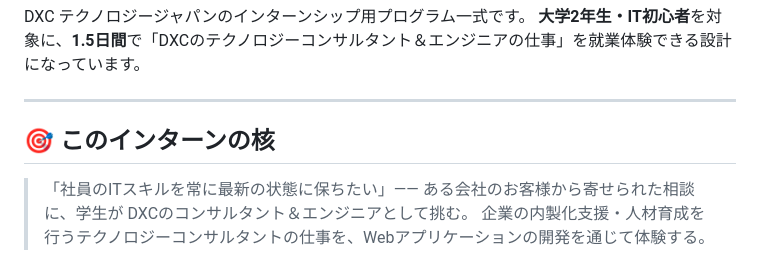
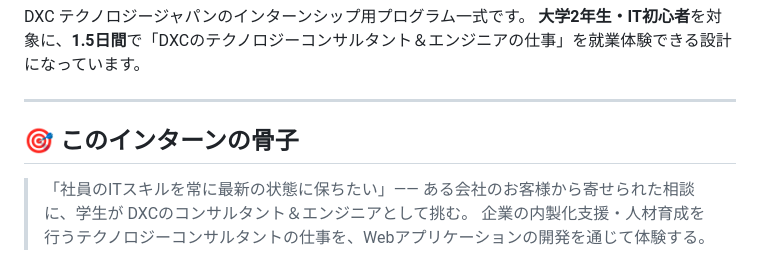
Before and after one commit to TetsuSuzu/internship-program-Technology-consulting, a Markdown page: README.md, the part around the change. GitHub-like rendering.

Commit message:
Reword README section heading: 核 -> 骨子
Co-Authored-By: Claude Opus 4.8 (1M context) <noreply@anthropic.com>

```diff
--- a/README.md
+++ b/README.md
@@ -5,7 +5,7 @@ DXC テクノロジージャパンのインターンシップ用プログラム
 
 ---
 
-## 🎯 このインターンの核
+## 🎯 このインターンの骨子
 
 > 「社員のITスキルを常に最新の状態に保ちたい」—— ある会社のお客様から寄せられた相談に、学生が DXCのコンサルタント＆エンジニアとして挑む。
 > 企業の内製化支援・人材育成を行うテクノロジーコンサルタントの仕事を、Webアプリケーションの開発を通じて体験する。
```
